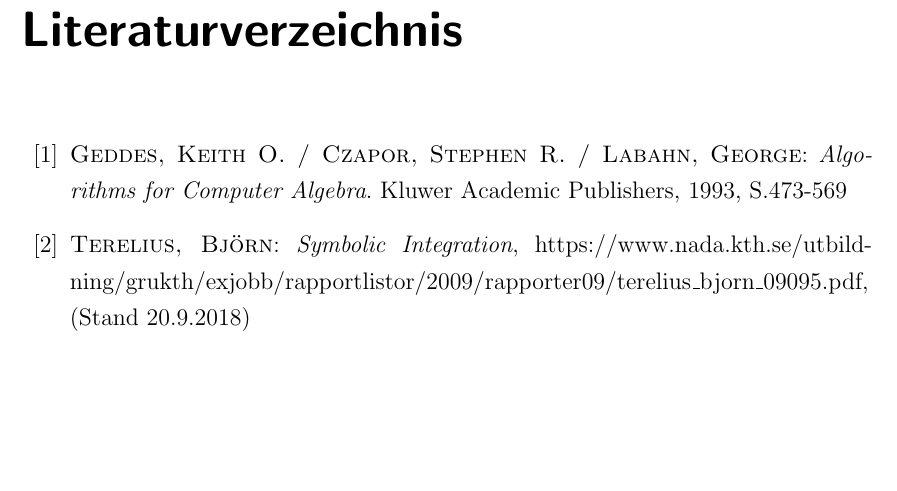
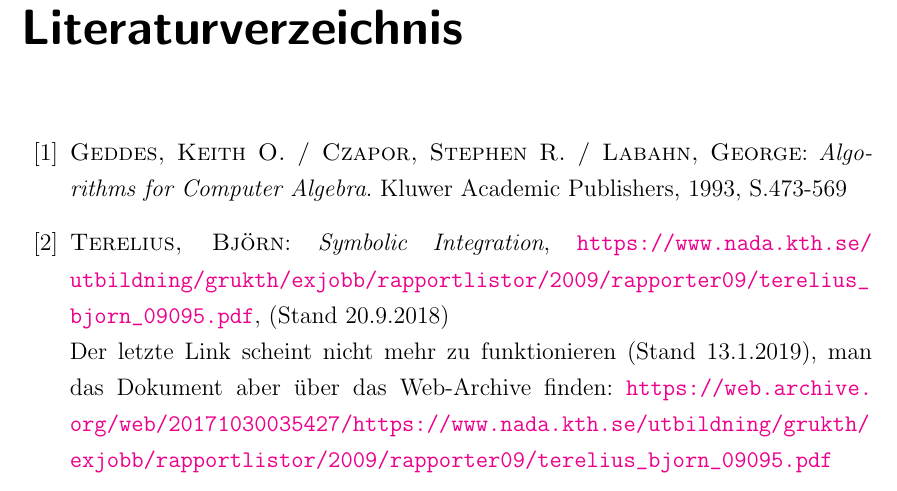
Before and after one commit to leoli1/RischAlgorithm, a LaTeX document (documentation/docs.tex): part of page 39 of 39, cut so that both start at the same text, the shorter picture padded with empty space. Compiled offline with pdfLaTeX; the source files are stored in an older character set and shown here as Unicode; an older LaTeX class or package is replaced by its successor.

Commit message:
docs updated

```diff
--- a/documentation/docs.tex
+++ b/documentation/docs.tex
@@ -1011,7 +1011,8 @@ Das Projekt \textit{Differentielle Algebra und der Risch-Algorithmus} ist natür
 
 \begin{thebibliography}{99}
 \bibitem{geddes} \textsc{Geddes, Keith O. / Czapor, Stephen R. / Labahn, George}: \textit{Algorithms for Computer Algebra}. Kluwer Academic Publishers, 1993, S.473-569
-\bibitem{terelius} \textsc{Terelius, Björn}: \textit{Symbolic Integration}, https://www.nada.kth.se/utbild\-ning/grukth/exjobb/rapportlistor/2009/rapporter09/terelius\_bjorn\_09095.pdf, (Stand 20.9.2018)
+\bibitem{terelius} \textsc{Terelius, Björn}: \textit{Symbolic Integration}, \url{https://www.nada.kth.se/utbildning/grukth/exjobb/rapportlistor/2009/rapporter09/terelius_bjorn_09095.pdf}, (Stand 20.9.2018)\\
+Der letzte Link scheint nicht mehr zu funktionieren (Stand 13.1.2019), man das Dokument aber über das Web-Archive finden: \url{https://web.archive.org/web/20171030035427/https://www.nada.kth.se/utbildning/grukth/exjobb/rapportlistor/2009/rapporter09/terelius_bjorn_09095.pdf}
 \end{thebibliography}
 
 \end{document}
```
Also changed, not shown: documentation/docs.pdf.
